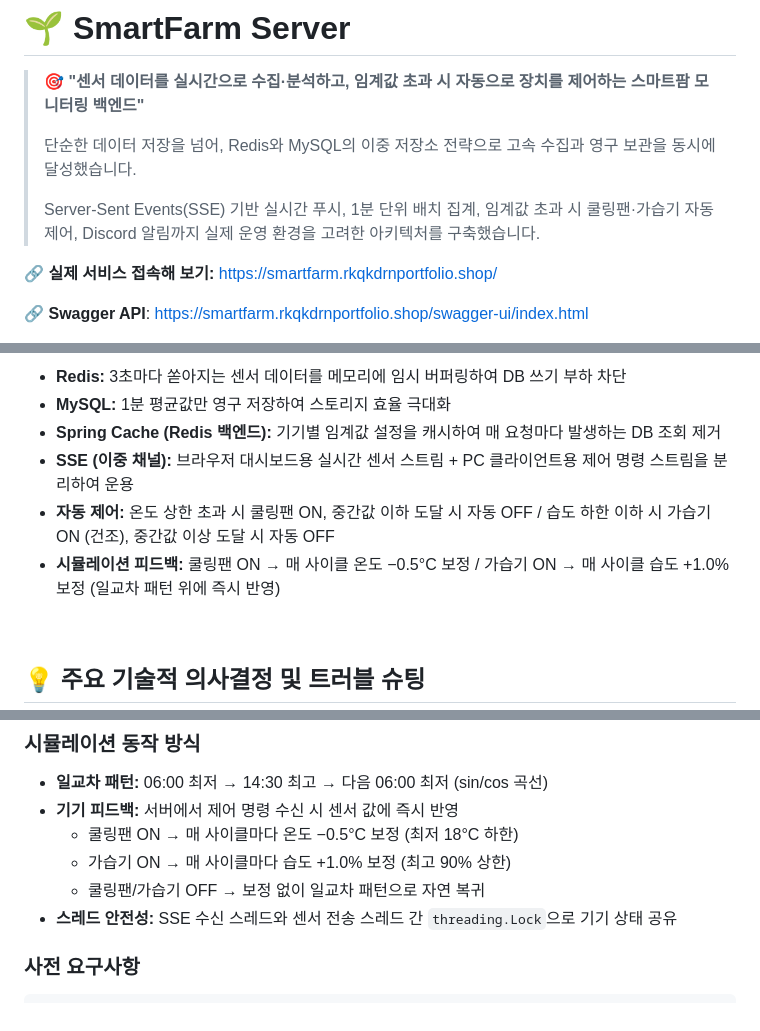
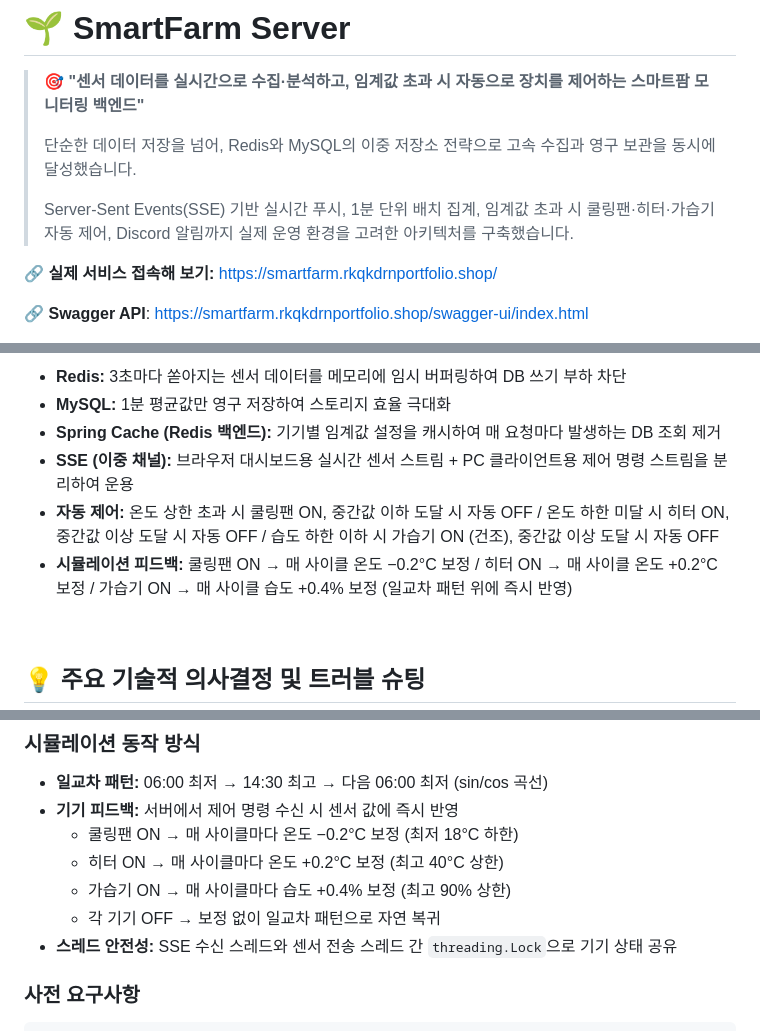
Before and after one commit to luma200ok/smartfarm, a Markdown page: README.md, 3 parts joined by grey strips. Drawn GitHub-style.

Commit message:
docs: README 히터 장치 추가 및 시뮬레이션 수치 정정, 버전 업데이트 (v1.1.0)

```diff
--- a/README.md
+++ b/README.md
@@ -4,7 +4,7 @@
 >
 > 단순한 데이터 저장을 넘어, Redis와 MySQL의 이중 저장소 전략으로 고속 수집과 영구 보관을 동시에 달성했습니다.
 >
-> Server-Sent Events(SSE) 기반 실시간 푸시, 1분 단위 배치 집계, 임계값 초과 시 쿨링팬·가습기 자동 제어, Discord 알림까지 실제 운영 환경을 고려한 아키텍처를 구축했습니다.
+> Server-Sent Events(SSE) 기반 실시간 푸시, 1분 단위 배치 집계, 임계값 초과 시 쿨링팬·히터·가습기 자동 제어, Discord 알림까지 실제 운영 환경을 고려한 아키텍처를 구축했습니다.
 
 
 🔗 **실제 서비스 접속해 보기:** [https://smartfarm.rkqkdrnportfolio.shop/](https://smartfarm.rkqkdrnportfolio.shop/)
@@ -51,8 +51,8 @@
 * **MySQL:** 1분 평균값만 영구 저장하여 스토리지 효율 극대화
 * **Spring Cache (Redis 백엔드):** 기기별 임계값 설정을 캐시하여 매 요청마다 발생하는 DB 조회 제거
 * **SSE (이중 채널):** 브라우저 대시보드용 실시간 센서 스트림 + PC 클라이언트용 제어 명령 스트림을 분리하여 운용
-* **자동 제어:** 온도 상한 초과 시 쿨링팬 ON, 중간값 이하 도달 시 자동 OFF / 습도 하한 이하 시 가습기 ON (건조), 중간값 이상 도달 시 자동 OFF
-* **시뮬레이션 피드백:** 쿨링팬 ON → 매 사이클 온도 −0.5°C 보정 / 가습기 ON → 매 사이클 습도 +1.0% 보정 (일교차 패턴 위에 즉시 반영)
+* **자동 제어:** 온도 상한 초과 시 쿨링팬 ON, 중간값 이하 도달 시 자동 OFF / 온도 하한 미달 시 히터 ON, 중간값 이상 도달 시 자동 OFF / 습도 하한 이하 시 가습기 ON (건조), 중간값 이상 도달 시 자동 OFF
+* **시뮬레이션 피드백:** 쿨링팬 ON → 매 사이클 온도 −0.2°C 보정 / 히터 ON → 매 사이클 온도 +0.2°C 보정 / 가습기 ON → 매 사이클 습도 +0.4% 보정 (일교차 패턴 위에 즉시 반영)
 
 <br>
 
@@ -256,9 +257,10 @@
 ### 시뮬레이션 동작 방식
 * **일교차 패턴:** 06:00 최저 → 14:30 최고 → 다음 06:00 최저 (sin/cos 곡선)
 * **기기 피드백:** 서버에서 제어 명령 수신 시 센서 값에 즉시 반영
-  * 쿨링팬 ON → 매 사이클마다 온도 −0.5°C 보정 (최저 18°C 하한)
-  * 가습기 ON → 매 사이클마다 습도 +1.0% 보정 (최고 90% 상한)
-  * 쿨링팬/가습기 OFF → 보정 없이 일교차 패턴으로 자연 복귀
+  * 쿨링팬 ON → 매 사이클마다 온도 −0.2°C 보정 (최저 18°C 하한)
+  * 히터 ON → 매 사이클마다 온도 +0.2°C 보정 (최고 40°C 상한)
+  * 가습기 ON → 매 사이클마다 습도 +0.4% 보정 (최고 90% 상한)
+  * 각 기기 OFF → 보정 없이 일교차 패턴으로 자연 복귀
 * **스레드 안전성:** SSE 수신 스레드와 센서 전송 스레드 간 `threading.Lock`으로 기기 상태 공유
 
 ### 사전 요구사항
```
Also changed, not shown: other parts of README.md (+2 -1 lines).
